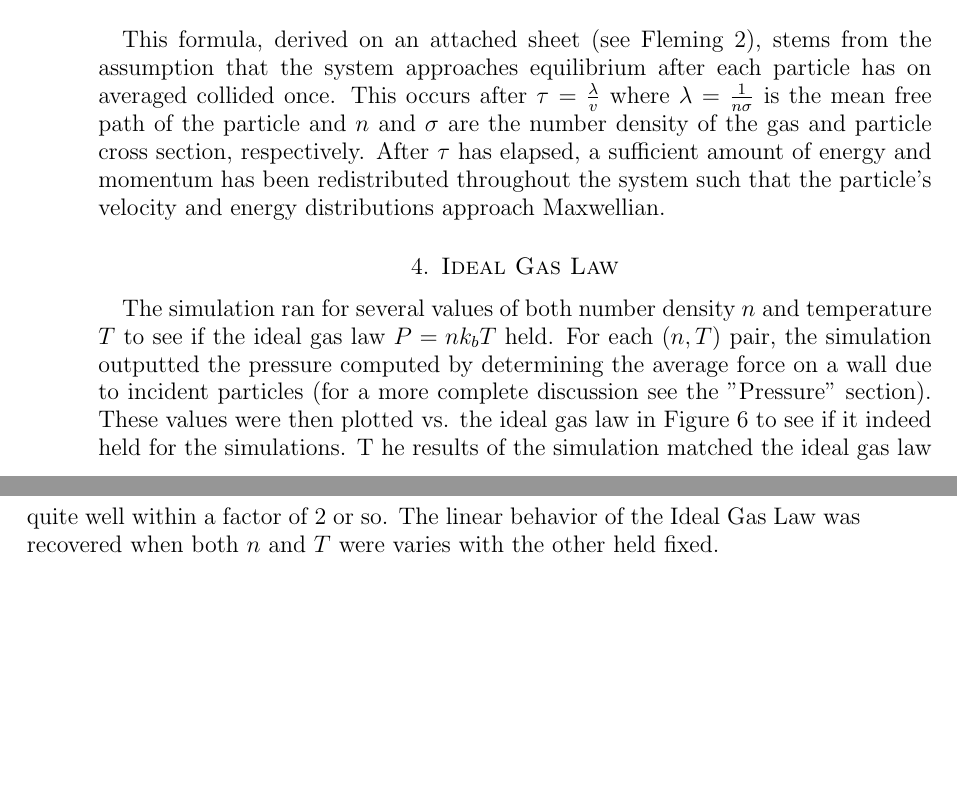
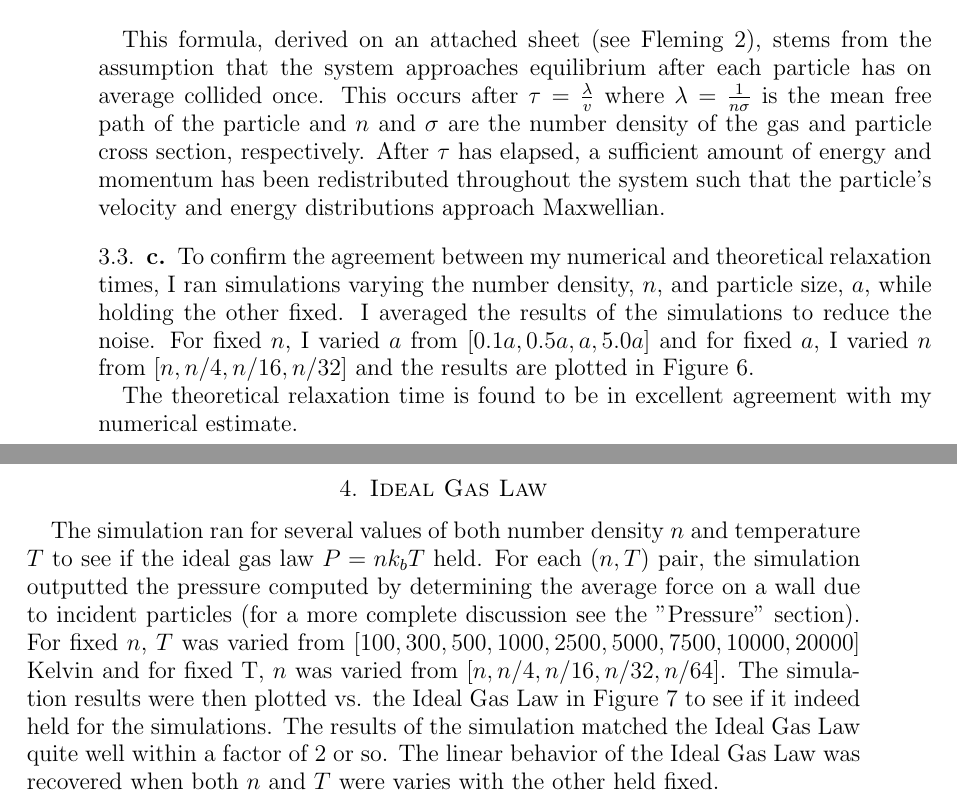
Before and after one commit to dflemin3/boxSim, a LaTeX paper (code_latex_desc/particle_in_a_box_description.tex): two parts of pages 4 and 5 of 12 before the commit and two parts of pages 4 and 5 of 13 after it, joined at a grey line, cut so that both start at the same text, the shorter picture padded with empty space. Compiled offline with pdfLaTeX.

Commit message:
simulation/analysis final

```diff
--- a/code_latex_desc/particle_in_a_box_description.tex
+++ b/code_latex_desc/particle_in_a_box_description.tex
@@ -136,13 +137,25 @@ $$ \tau = \frac{1}{2anv} $$
 \newline
 for particle size $a$, number density $n$ and initial particle velocity $v$.
 \newline
-\par This formula, derived on an attached sheet (see Fleming 2), stems from the assumption that the system approaches equilibrium after each particle has on averaged collided once.  This occurs after $\tau = \frac{\lambda}{v}$ where $\lambda = \frac{1}{n\sigma}$ is the mean free path of the particle and $n$ and $\sigma$ are the number density of the gas and particle cross section, respectively.  After $\tau$ has elapsed, a sufficient amount of energy and momentum has been redistributed throughout the system such that the particle's velocity and energy distributions approach Maxwellian.
+\par This formula, derived on an attached sheet (see Fleming 2), stems from the assumption that the system approaches equilibrium after each particle has on average collided once.  This occurs after $\tau = \frac{\lambda}{v}$ where $\lambda = \frac{1}{n\sigma}$ is the mean free path of the particle and $n$ and $\sigma$ are the number density of the gas and particle cross section, respectively.  After $\tau$ has elapsed, a sufficient amount of energy and momentum has been redistributed throughout the system such that the particle's velocity and energy distributions approach Maxwellian.
+
+\subsection{c}
+
+To confirm the agreement between my numerical and theoretical relaxation times, I ran simulations varying the number density, $n$, and particle size, $a$, while holding the other fixed.  I averaged the results of the simulations to reduce the noise.  For fixed $n$, I varied $a$ from $[0.1a,0.5a,a,5.0a]$ and for fixed $a$, I varied $n$ from $[n,n/4,n/16,n/32]$ and the results are plotted in Figure 6.
+
+\begin{figure}[h!]
+  \centering
+    \includegraphics[width=1.0\textwidth]{tau.eps}
+    \caption{Comparison of numerical and theoretical relaxation times.}
+\end{figure}
+
+The theoretical relaxation time is found to be in excellent agreement with my numerical estimate.
 
 %%% QUESTION 4 %%%
 
 \section{Ideal Gas Law}
 
-The simulation ran for several values of both number density $n$ and temperature $T$ to see if the ideal gas law $P=nk_bT$ held.  For each $(n,T)$ pair, the simulation outputted the pressure computed by determining the average force on a wall due to incident particles (for a more complete discussion see the "Pressure" section).  These values were then plotted vs. the ideal gas law in Figure 6 to see if it indeed held for the simulations. T he results of the simulation matched the ideal gas law quite well within a factor of 2 or so. The linear behavior of the Ideal Gas Law was recovered when both $n$ and $T$ were varies with the other held fixed.
+The simulation ran for several values of both number density $n$ and temperature $T$ to see if the ideal gas law $P=nk_bT$ held.  For each $(n,T)$ pair, the simulation outputted the pressure computed by determining the average force on a wall due to incident particles (for a more complete discussion see the "Pressure" section).  For fixed $n$, $T$ was varied from $[100,300,500,1000,2500,5000,7500,10000,20000]$ Kelvin and for fixed T, $n$ was varied from $[n,n/4,n/16,n/32,n/64]$. The simulation results were then plotted vs. the Ideal Gas Law in Figure 7 to see if it indeed held for the simulations. The results of the simulation matched the Ideal Gas Law quite well within a factor of 2 or so. The linear behavior of the Ideal Gas Law was recovered when both $n$ and $T$ were varies with the other held fixed.
 
 %Show P=nkT
 \begin{figure}[h!]
```
Also changed, not shown: code_latex_desc/particle_in_a_box_description.pdf, code_latex_desc/tau.eps (added), makefile, code_latex_desc/particle_in_a_box_description.tex (15 more changed lines), 11 other files.
